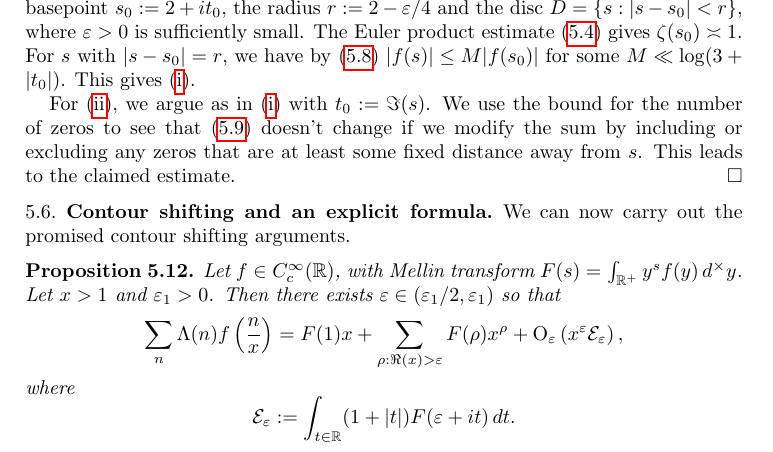
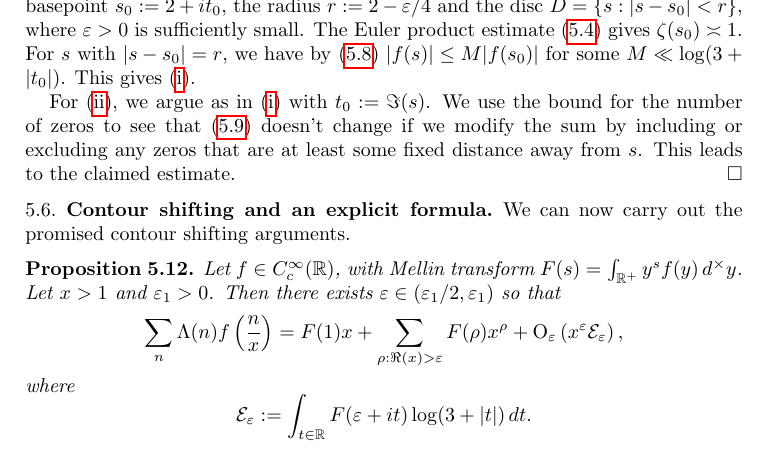
Before and after one commit to ultronozm/math, a LaTeX paper (2023-introduction-to-zeta-and-l-functions.tex): part of page 11 of 11, cut so that both start at the same text. Compiled offline with pdfLaTeX.

Commit message:
Update 2023-introduction-to-zeta-and-l-functions.tex

```diff
--- a/2023-introduction-to-zeta-and-l-functions.tex
+++ b/2023-introduction-to-zeta-and-l-functions.tex
@@ -524,7 +524,7 @@ We can now carry out the promised contour shifting arguments.
   where
   \begin{equation*}
 \mathcal{E}_{\eps} := \int_{t \in \mathbb{R} }
-      (1 + |t|) F(\eps + i t) \, d t.
+      F(\eps + i t) \log (3 + |t|) \, d t.
     \end{equation*}
 \end{proposition}
 Note that since $f$ is smooth, the quantity $\mathcal{E}_{\eps}$ is finite (see external Lemma \ref{lemma:cj4ungtm6r} of \href{20230907T143130--fourier-and-mellin-transforms.pdf}{these notes}).
```
